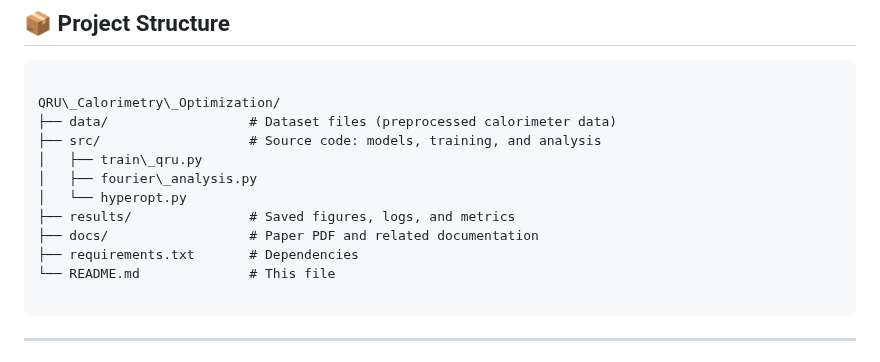
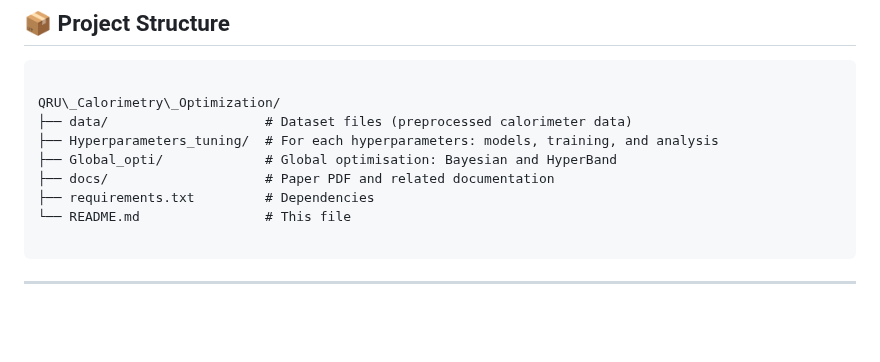
Before and after one commit to LeaCasse/QRU_Calorimetry_Optimization, a Markdown page: README.md, the part around the change. Drawn GitHub-style; blank space fills up the shorter version.

`````diff
--- a/README.md
+++ b/README.md
@@ -22,15 +22,12 @@ We study the influence of architectural and training hyperparameters on model ac
 ```
 
 QRU\_Calorimetry\_Optimization/
-├── data/                  # Dataset files (preprocessed calorimeter data)
-├── src/                   # Source code: models, training, and analysis
-│   ├── train\_qru.py
-│   ├── fourier\_analysis.py
-│   └── hyperopt.py
-├── results/               # Saved figures, logs, and metrics
-├── docs/                  # Paper PDF and related documentation
-├── requirements.txt       # Dependencies
-└── README.md              # This file
+├── data/                    # Dataset files (preprocessed calorimeter data)
+├── Hyperparameters_tuning/  # For each hyperparameters: models, training, and analysis
+├── Global_opti/             # Global optimisation: Bayesian and HyperBand
+├── docs/                    # Paper PDF and related documentation
+├── requirements.txt         # Dependencies
+└── README.md                # This file
 
 ````
 
`````
